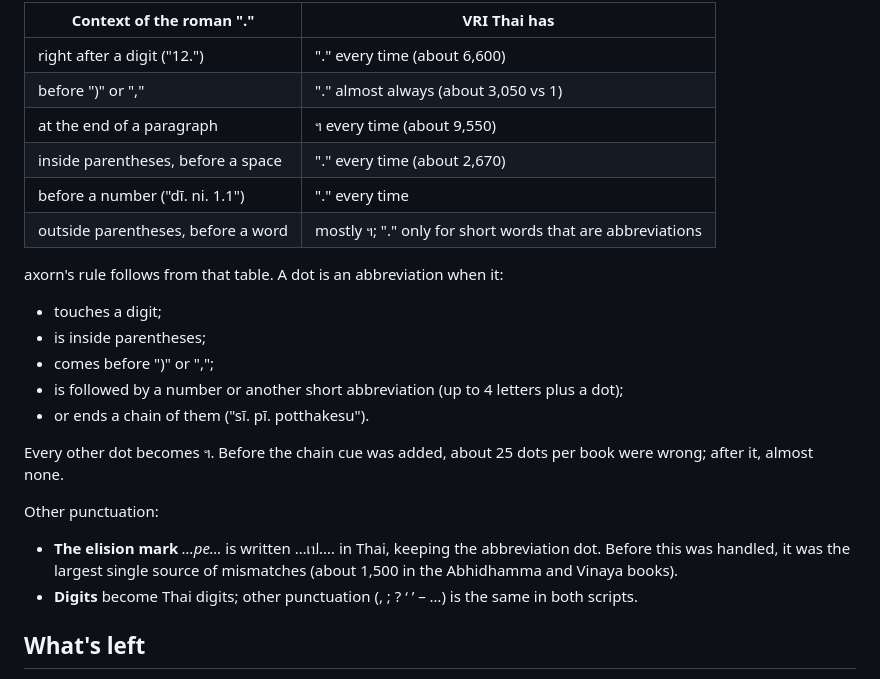
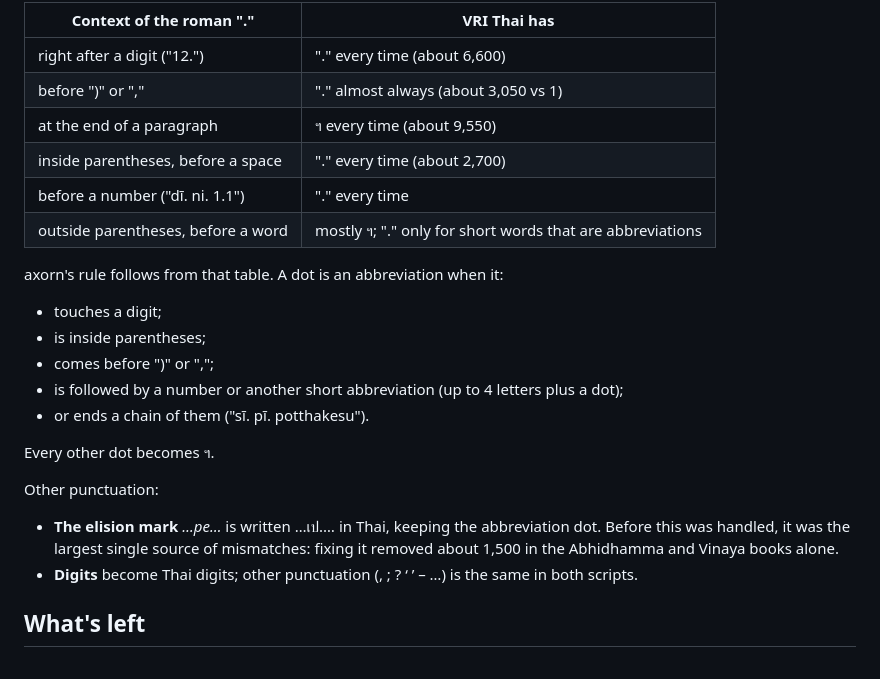
Before and after one commit to korakot/axorn, a Markdown page: wiki/vri-conventions.md, the part around the change. Rendered like a GitHub page.

Commit message:
wiki/vri-conventions: correct two figures
Co-Authored-By: Claude Opus 5.5 <noreply@anthropic.com>
Claude-Session: https://claude.ai/code/session_01PvCxrqAVyYE7nvuAULgx7A

```diff
--- a/wiki/vri-conventions.md
+++ b/wiki/vri-conventions.md
@@ -39,7 +39,7 @@ Counting every dot in the six books by context showed clear cues:
 | right after a digit ("12.") | "." every time (about 6,600) |
 | before ")" or "," | "." almost always (about 3,050 vs 1) |
 | at the end of a paragraph | ฯ every time (about 9,550) |
-| inside parentheses, before a space | "." every time (about 2,670) |
+| inside parentheses, before a space | "." every time (about 2,700) |
 | before a number ("dī. ni. 1.1") | "." every time |
 | outside parentheses, before a word | mostly ฯ; "." only for short words that are abbreviations |
 
@@ -51,11 +51,11 @@ axorn's rule follows from that table. A dot is an abbreviation when it:
 - is followed by a number or another short abbreviation (up to 4 letters plus a dot);
 - or ends a chain of them ("sī. pī. potthakesu").
 
-Every other dot becomes ฯ. Before the chain cue was added, about 25 dots per book were wrong; after it, almost none.
+Every other dot becomes ฯ.
 
 Other punctuation:
 
-- **The elision mark** *…pe…* is written …เป.… in Thai, keeping the abbreviation dot. Before this was handled, it was the largest single source of mismatches (about 1,500 in the Abhidhamma and Vinaya books).
+- **The elision mark** *…pe…* is written …เป.… in Thai, keeping the abbreviation dot. Before this was handled, it was the largest single source of mismatches: fixing it removed about 1,500 in the Abhidhamma and Vinaya books alone.
 - **Digits** become Thai digits; other punctuation (, ; ? ‘ ’ – …) is the same in both scripts.
 
 ## What's left
```
